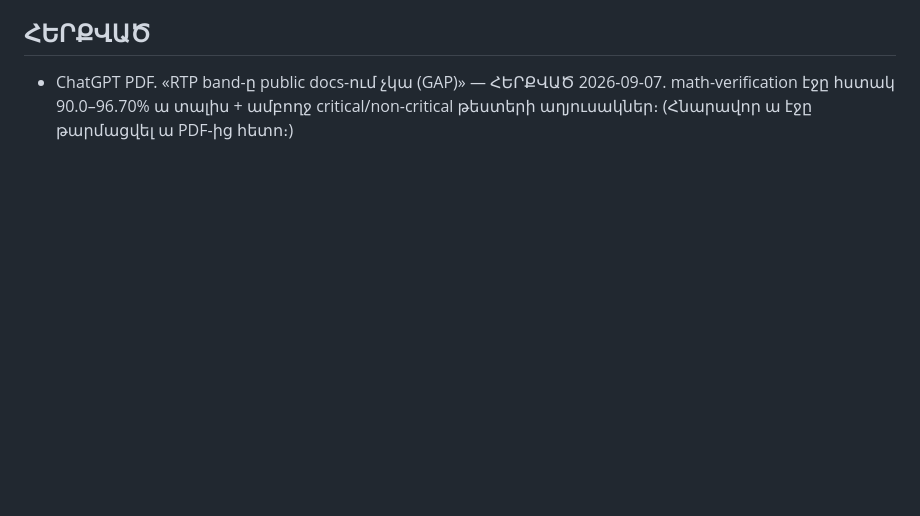
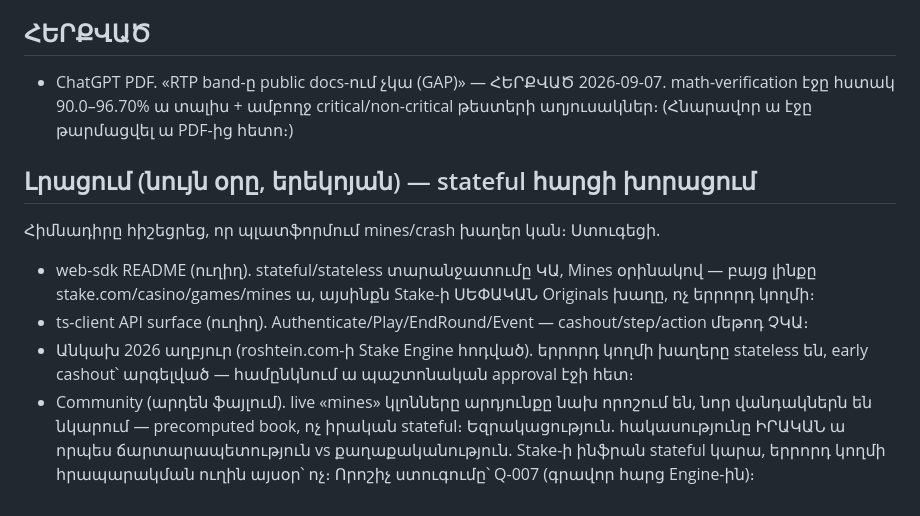
Before and after one commit to escortgamingnew-cmd/office96-, a Markdown page: docs/research-raw/2026-09-07-verification-notes.md, the part around the change. GitHub-like rendering; blank space fills up the shorter version.

Commit message:
Stateful հարցի խորացված ստուգում + Q-007 (Սևակ, lead)
Co-Authored-By: Claude Fable 5 <noreply@anthropic.com>

```diff
--- a/docs/research-raw/2026-09-07-verification-notes.md
+++ b/docs/research-raw/2026-09-07-verification-notes.md
@@ -42,3 +42,20 @@ Raw ֆայլերը. `2026-09-07-chatgpt-deep-research-stake-engine.pdf` ու
 - ChatGPT PDF. «RTP band-ը public docs-ում չկա (GAP)» — ՀԵՐՔՎԱԾ 2026-09-07.
   math-verification էջը հստակ 90.0–96.70% ա տալիս + ամբողջ critical/non-critical
   թեստերի աղյուսակներ։ (Հնարավոր ա էջը թարմացվել ա PDF-ից հետո։)
+
+## Լրացում (նույն օրը, երեկոյան) — stateful հարցի խորացում
+
+Հիմնադիրը հիշեցրեց, որ պլատֆորմում mines/crash խաղեր կան։ Ստուգեցի.
+- web-sdk README (ուղիղ). stateful/stateless տարանջատումը ԿԱ, Mines
+  օրինակով — բայց լինքը stake.com/casino/games/mines ա, այսինքն Stake-ի
+  ՍԵՓԱԿԱՆ Originals խաղը, ոչ երրորդ կողմի։
+- ts-client API surface (ուղիղ). Authenticate/Play/EndRound/Event —
+  cashout/step/action մեթոդ ՉԿԱ։
+- Անկախ 2026 աղբյուր (roshtein.com-ի Stake Engine հոդված). երրորդ կողմի
+  խաղերը stateless են, early cashout՝ արգելված — համընկնում ա պաշտոնական
+  approval էջի հետ։
+- Community (արդեն ֆայլում). live «mines» կլոնները արդյունքը նախ որոշում
+  են, նոր վանդակներն են նկարում — precomputed book, ոչ իրական stateful։
+Եզրակացություն. հակասությունը ԻՐԱԿԱՆ ա որպես ճարտարապետություն vs
+քաղաքականություն. Stake-ի ինֆրան stateful կարա, երրորդ կողմի հրապարակման
+ուղին այսօր՝ ոչ։ Որոշիչ ստուգումը՝ Q-007 (գրավոր հարց Engine-ին)։
```
Also changed, not shown: docs/research-raw/questions.md (+15 -0 lines), office/chat/dev.md (+13 -0 lines).
